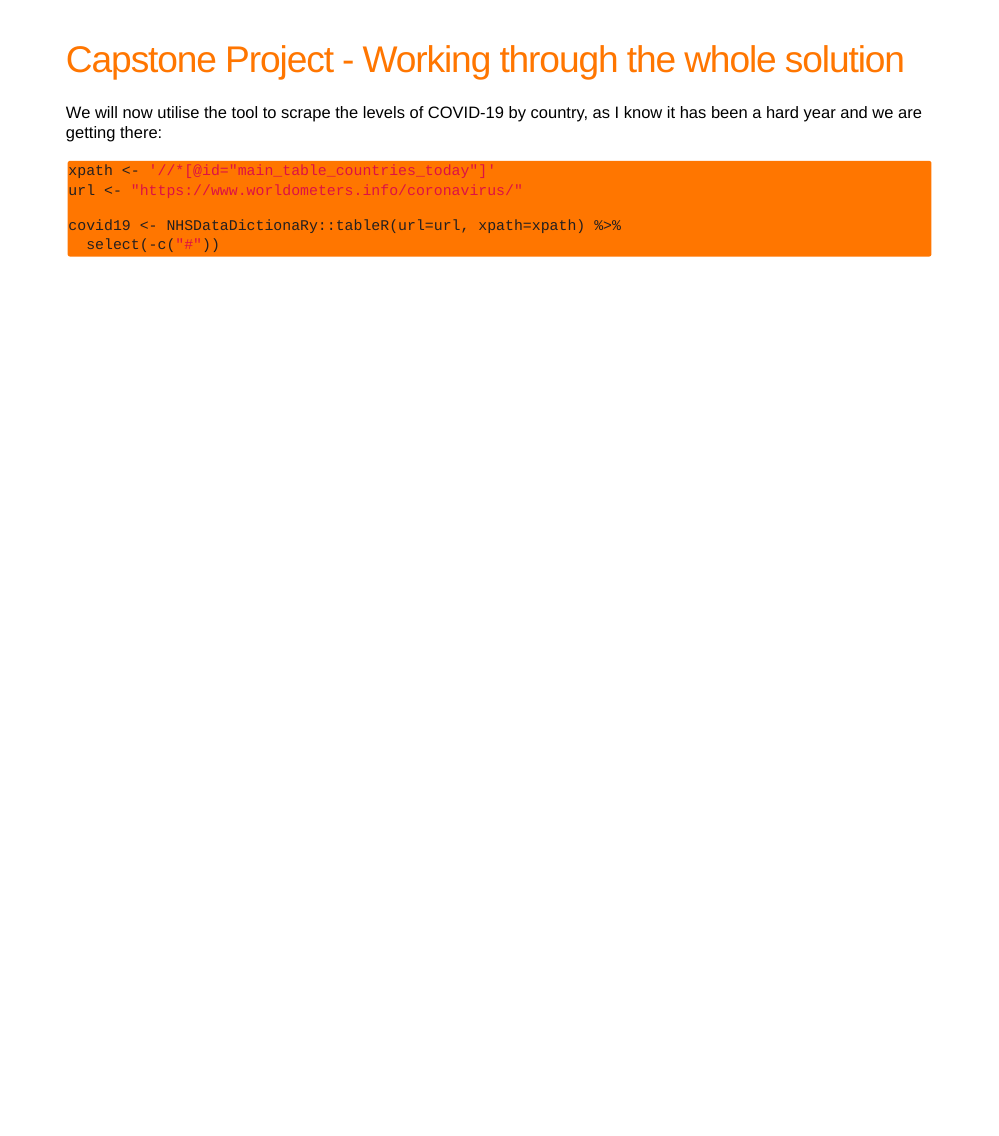
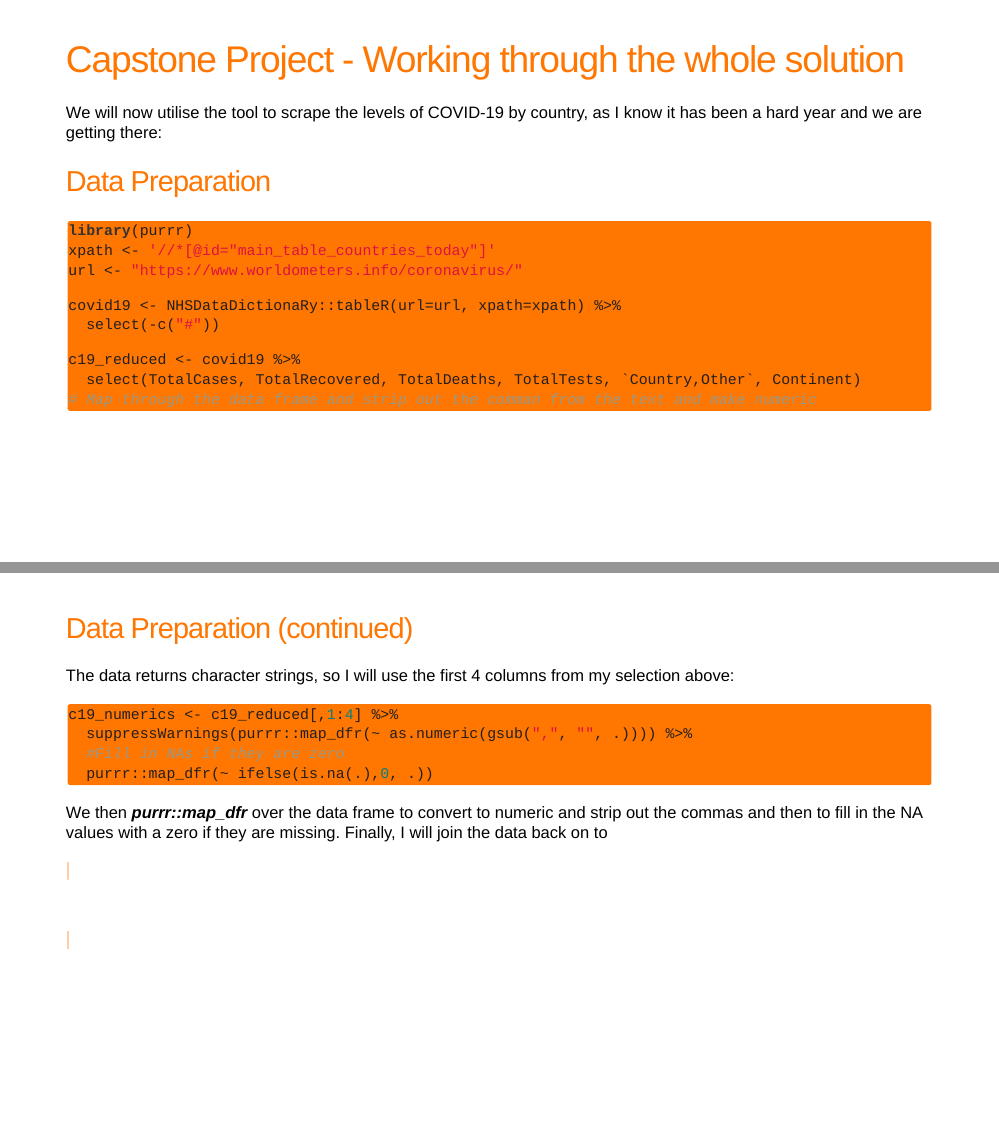
Before and after one commit to StatsGary/NHSDataDictionaRy_workshop, an R Markdown document (NHSDataDictionaRyMarkdown.Rmd): page 28 of 28 before the commit and pages 28 and 29 of 29 after it, the two joined at a grey line. The pictures show the slides in the output file NHSDataDictionaRyMarkdown.html that the author committed with the source; the slides are laid out offline by our stand-in for remark.js, each with all of its steps uncovered, in fonts that may differ from those the slides ask for, and without slide numbers, shadows or browser add-ons; a font, style sheet, LaTeX package, included part or bibliography that could not be used is replaced or left out.

````diff
--- a/NHSDataDictionaRyMarkdown.Rmd
+++ b/NHSDataDictionaRyMarkdown.Rmd
@@ -370,7 +370,10 @@
 
 We will now utilise the tool to scrape the levels of COVID-19 by country, as I know it has been a hard year and we are getting there:
 
+## Data Preparation
+
 ```{r nhs_r_comm_site}
+library(purrr)
 xpath <- '//*[@id="main_table_countries_today"]'
 url <- "https://www.worldometers.info/coronavirus/"
 
@@ -378,6 +381,41 @@
   select(-c("#"))
 
 c19_reduced <- covid19 %>%
-  select(TotalCases, NewCases, TotalRecovered, TotalDeaths, TotalTests, `Country,Other`, Continent)
+  select(TotalCases, TotalRecovered, TotalDeaths, TotalTests, `Country,Other`, Continent)
+# Map through the data frame and strip out the comman from the text and make numeric
+```
+
+---
+
+## Data Preparation (continued)
+
+The data returns character strings, so I will use the first 4 columns from my selection above:
+
+```{r data_prep}
+c19_numerics <- c19_reduced[,1:4] %>%
+  suppressWarnings(purrr::map_dfr(~ as.numeric(gsub(",", "", .)))) %>%
+  #Fill in NAs if they are zero
+  purrr::map_dfr(~ ifelse(is.na(.),0, .))
 
 ```
+
+We then ***purrr::map_dfr*** over the data frame to convert to numeric and strip out the commas and then to fill in the NA values with a zero if they are missing. Finally, I will join the data back on to the original frame to bring back in the country:
+
+```{r bring_in_country}
+c19_reduced %>% dplyr::select(`Country,Other`, Continent)
+
+
+```
+
+
+
+
+
+
+
+
+
+
+
+
+```
````
Also changed, not shown: NHSDataDictionaRyMarkdown.html.
